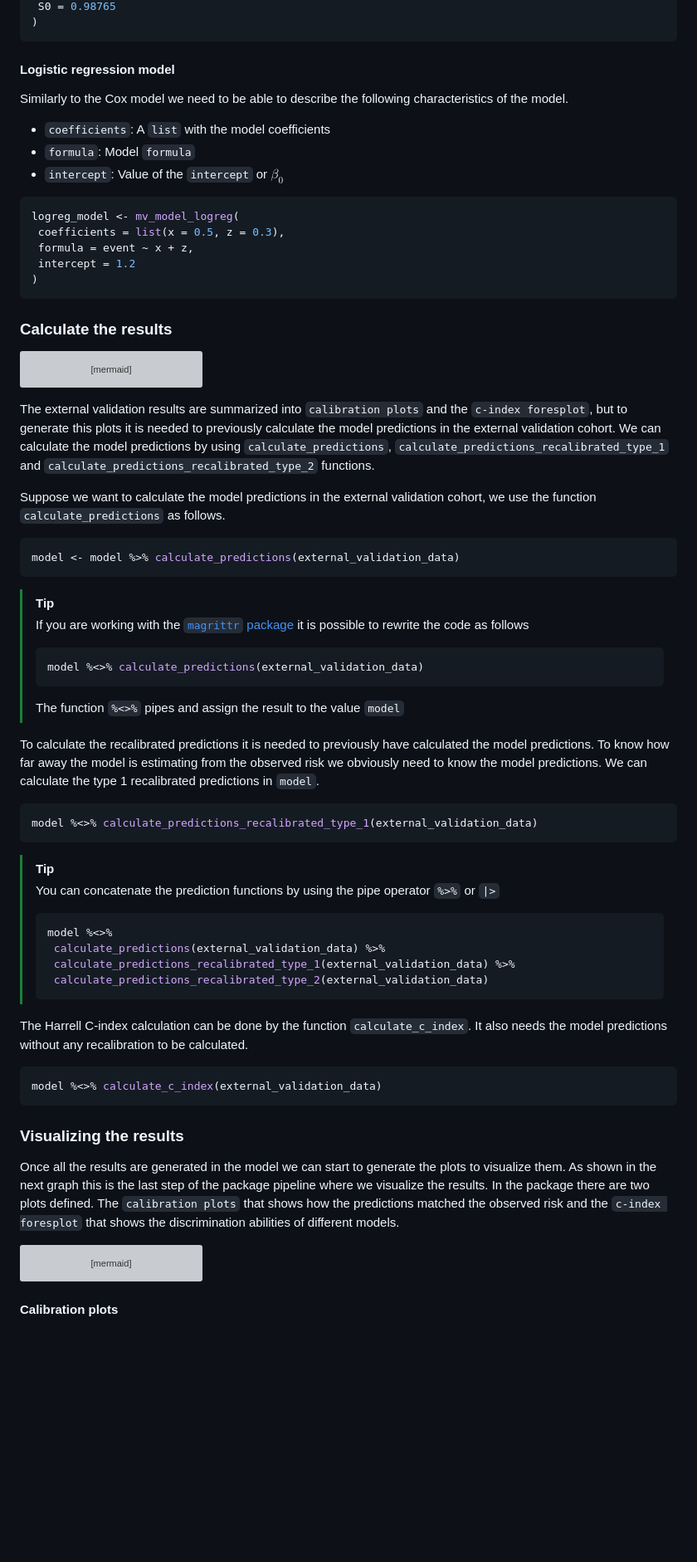
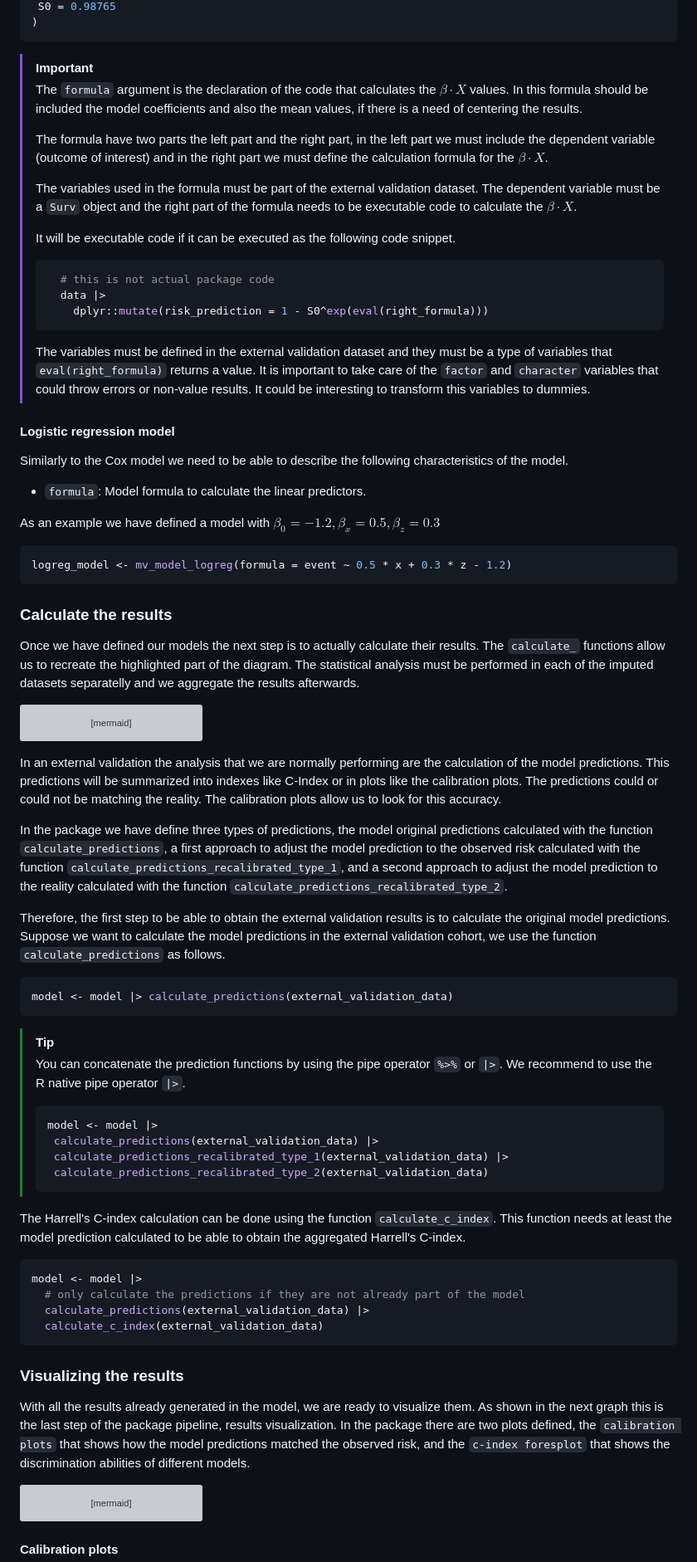
Before and after one commit to metodologianavarrabiomed/mice-ext-val, a Markdown page: README.md, the part around one of its changes. Shown at 83% size. Drawn GitHub-style; blank space fills up the shorter version; grey boxes are pictures that could not be loaded.

Commit message:
36 update readme to the new model definition (#39)
* update the `README` file without any revision

* first review of the `README`

* update the `README` file after second revision

* update `README`

````diff
--- a/README.md
+++ b/README.md
@@ -70,24 +86,39 @@ cox_model <- mv_model_cox(
  S0 = 0.98765
 )
 ```
+
+> [!IMPORTANT]
+> The `formula` argument is the declaration of the code that calculates the $\beta \cdot X$ values. In this formula should be included the model coefficients and also the mean values, if there is a need of centering the results.
+>
+> The formula have two parts the left part and the right part, in the left part we must include the dependent variable (outcome of interest) and in the right part we must define the calculation formula for the $\beta \cdot X$.
+>
+> The variables used in the formula must be part of the external validation dataset. The dependent variable must be a `Surv` object and the right part of the formula needs to be executable code to calculate the $\beta \cdot X$.
+>
+> It will be executable code if it can be executed as the following code snippet.
+>
+> ```r
+>   # this is not actual package code
+>   data |>
+>     dplyr::mutate(risk_prediction = 1 - S0^exp(eval(right_formula)))
+> ```
+>
+> The variables must be defined in the external validation dataset and they must be a type of variables that `eval(right_formula)` returns a value. It is important to take care of the `factor` and `character` variables that could throw errors or non-value results. It could be interesting to transform this variables to dummies.
 
 #### Logistic regression model
 
 Similarly to the Cox model we need to be able to describe the following characteristics of the model.
 
-* `coefficients`: A `list` with the model coefficients
-* `formula`: Model `formula`
-* `intercept`: Value of the `intercept` or $\beta_0$
+* `formula`: Model formula to calculate the linear predictors.
+
+As an example we have defined a model with $\beta_0 = -1.2, \beta_x = 0.5, \beta_z = 0.3$
 
 ```r
-logreg_model <- mv_model_logreg(
- coefficients = list(x = 0.5, z = 0.3),
- formula = event ~ x + z,
- intercept = 1.2
-)
+logreg_model <- mv_model_logreg(formula = event ~ 0.5 * x + 0.3 * z - 1.2)
 ```
 
 ### Calculate the results
+
+Once we have defined our models the next step is to actually calculate their results. The `calculate_` functions allow us to recreate the highlighted part of the diagram. The statistical analysis must be performed in each of the imputed datasets separatelly and we aggregate the results afterwards.
 
 ```mermaid
 flowchart LR
@@ -106,48 +137,38 @@ flowchart LR
   total_results --> c_index(c index forestplot)
 ```
 
-The external validation results are summarized into `calibration plots` and the `c-index foresplot`, but to generate this plots it is needed to previously calculate the model predictions in the external validation cohort. We can calculate the model predictions by using `calculate_predictions`, `calculate_predictions_recalibrated_type_1` and `calculate_predictions_recalibrated_type_2` functions.
+In an external validation the analysis that we are normally performing are the calculation of the model predictions. This predictions will be summarized into indexes like C-Index or in plots like the calibration plots. The predictions could or could not be matching the reality. The calibration plots allow us to look for this accuracy.
 
-Suppose we want to calculate the model predictions in the external validation cohort, we use the function `calculate_predictions` as follows.
+In the package we have define three types of predictions, the model original predictions calculated with the function `calculate_predictions`, a first approach to adjust the model prediction to the observed risk calculated with the function `calculate_predictions_recalibrated_type_1`, and a second approach to adjust the model prediction to the reality calculated with the function `calculate_predictions_recalibrated_type_2`.
+
+Therefore, the first step to be able to obtain the external validation results is to calculate the original model predictions. Suppose we want to calculate the model predictions in the external validation cohort, we use the function `calculate_predictions` as follows.
 
 ```r
-model <- model %>% calculate_predictions(external_validation_data)
+model <- model |> calculate_predictions(external_validation_data)
 ```
 
 > [!TIP]
-> If you are working with the [`magrittr` package](https://cran.r-project.org/web/packages/magrittr/index.html) it is possible to rewrite the code as follows
+> You can concatenate the prediction functions by using the pipe operator `%>%` or `|>`. We recommend to use the R native pipe operator `|>`.
 >
 > ```r
-> model %<>% calculate_predictions(external_validation_data)
->```
->
-> The function `%<>%` pipes and assign the result to the value `model`
-
-To calculate the recalibrated predictions it is needed to previously have calculated the model predictions. To know how far away the model is estimating from the observed risk we obviously need to know the model predictions. We can calculate the type 1 recalibrated predictions in `model`.
-
-```r
-model %<>% calculate_predictions_recalibrated_type_1(external_validation_data)
-```
-
-> [!TIP]
-> You can concatenate the prediction functions by using the pipe operator `%>%` or `|>`
->
-> ```r
->model %<>%
->  calculate_predictions(external_validation_data) %>%
->  calculate_predictions_recalibrated_type_1(external_validation_data) %>%
+>model <- model |>
+>  calculate_predictions(external_validation_data) |>
+>  calculate_predictions_recalibrated_type_1(external_validation_data) |>
 >  calculate_predictions_recalibrated_type_2(external_validation_data)
 > ```
 
-The Harrell C-index calculation can be done by the function `calculate_c_index`. It also needs the model predictions without any recalibration to be calculated.
+The Harrell's C-index calculation can be done using the function `calculate_c_index`. This function needs at least the model prediction calculated to be able to obtain the aggregated Harrell's C-index.
 
 ```r
-model %<>% calculate_c_index(external_validation_data)
+model <- model |>
+  # only calculate the predictions if they are not already part of the model
+  calculate_predictions(external_validation_data) |>
+  calculate_c_index(external_validation_data)
 ```
 
 ### Visualizing the results
 
-Once all the results are generated in the model we can start to generate the plots to visualize them. As shown in the next graph this is the last step of the package pipeline where we visualize the results. In the package there are two plots defined. The `calibration plots` that shows how the predictions matched the observed risk and the `c-index foresplot` that shows the discrimination abilities of different models.
+With all the results already generated in the model, we are ready to visualize them. As shown in the next graph this is the last step of the package pipeline, results visualization. In the package there are two plots defined, the `calibration plots` that shows how the model predictions matched the observed risk, and the `c-index foresplot` that shows the discrimination abilities of different models.
 
 ```mermaid
 flowchart LR
````
Also changed, not shown: other parts of README.md (+48 -21 lines).
